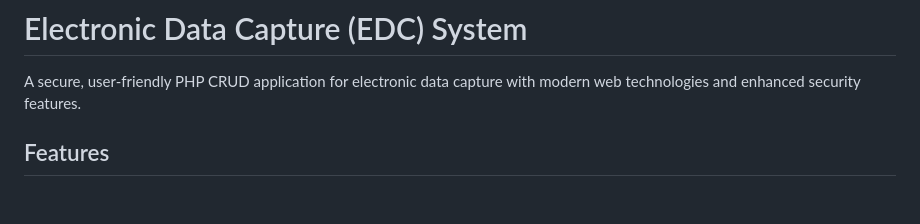
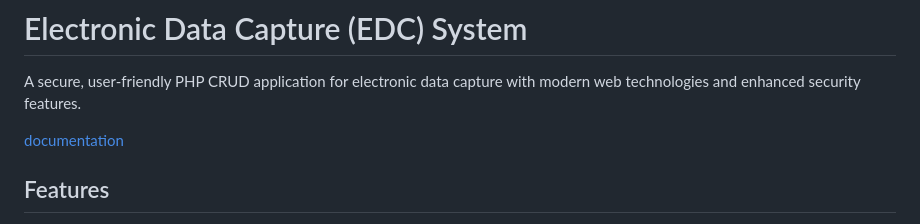
Before and after one commit to TSZJHLR/EDC_HMS, a Markdown page: README.md, the part around the change. GitHub-like rendering; blank space fills up the shorter version.

```diff
--- a/README.md
+++ b/README.md
@@ -1,6 +1,8 @@
 # Electronic Data Capture (EDC) System
 
 A secure, user-friendly PHP CRUD application for electronic data capture with modern web technologies and enhanced security features.
+
+[documentation](DOCUMENTATION.md)
 
 ## Features
 
```
